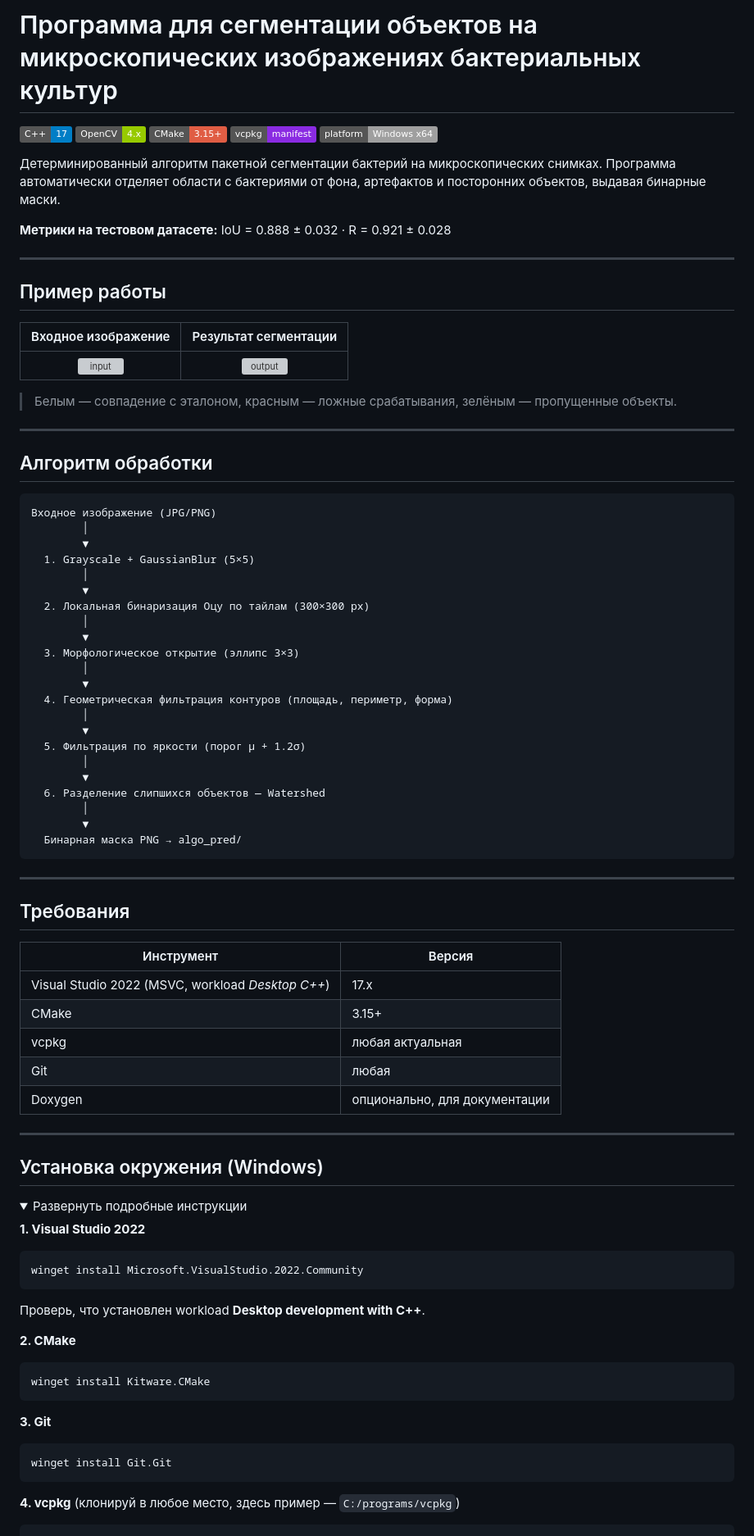
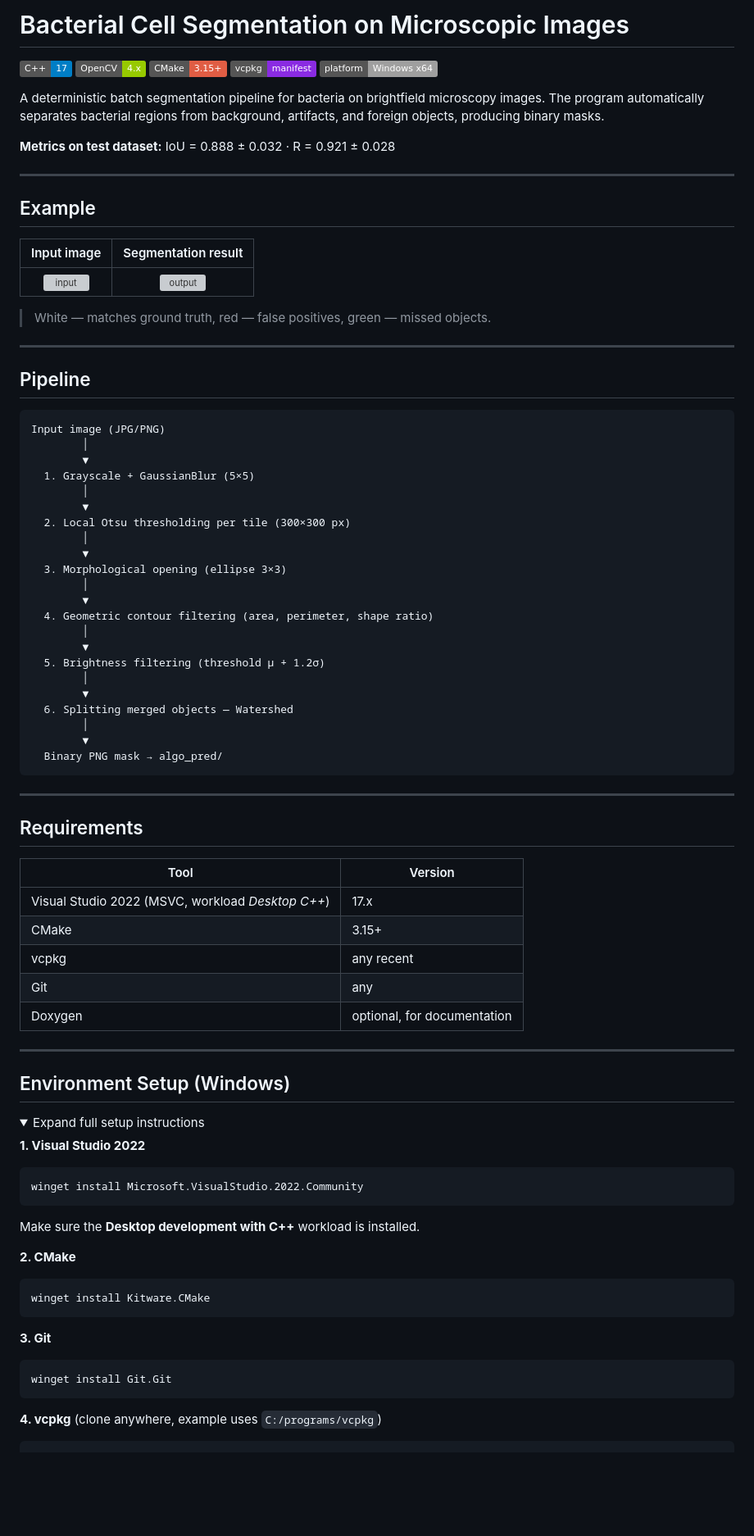
Before and after one commit to VashinaArtem/cv_first_year, a Markdown page: README.md, the part around one of its changes. Shown at 82% size. Drawn GitHub-style; folded sections open; badges without logos; blank space fills up the shorter version; grey boxes are pictures that could not be loaded.

````diff
--- a/README.md
+++ b/README.md
@@ -1,4 +1,4 @@
-# Программа для сегментации объектов на микроскопических изображениях бактериальных культур
+# Bacterial Cell Segmentation on Microscopic Images
 
 ![C++17](https://img.shields.io/badge/C%2B%2B-17-blue?logo=c%2B%2B)
 ![OpenCV](https://img.shields.io/badge/OpenCV-4.x-green?logo=opencv)
@@ -6,13 +6,13 @@
 ![vcpkg](https://img.shields.io/badge/vcpkg-manifest-blueviolet)
 ![Platform](https://img.shields.io/badge/platform-Windows%20x64-lightgrey?logo=windows)
 
-Детерминированный алгоритм пакетной сегментации бактерий на микроскопических снимках. Программа автоматически отделяет области с бактериями от фона, артефактов и посторонних объектов, выдавая бинарные маски.
+A deterministic batch segmentation pipeline for bacteria on brightfield microscopy images. The program automatically separates bacterial regions from background, artifacts, and foreign objects, producing binary masks.
 
-**Метрики на тестовом датасете:** IoU = 0.888 ± 0.032 · R = 0.921 ± 0.028
+**Metrics on test dataset:** IoU = 0.888 ± 0.032 · R = 0.921 ± 0.028
 
 ---
 
-## Пример работы
+## Example
 
-| Входное изображение | Результат сегментации |
+| Input image | Segmentation result |
 |:---:|:---:|
@@ -20,59 +20,59 @@
 
-> Белым — совпадение с эталоном, красным — ложные срабатывания, зелёным — пропущенные объекты.
+> White — matches ground truth, red — false positives, green — missed objects.
 
 ---
 
-## Алгоритм обработки
+## Pipeline
 
 ```
-Входное изображение (JPG/PNG)
+Input image (JPG/PNG)
         │
         ▼
   1. Grayscale + GaussianBlur (5×5)
         │
         ▼
-  2. Локальная бинаризация Оцу по тайлам (300×300 px)
+  2. Local Otsu thresholding per tile (300×300 px)
         │
         ▼
-  3. Морфологическое открытие (эллипс 3×3)
+  3. Morphological opening (ellipse 3×3)
         │
         ▼
-  4. Геометрическая фильтрация контуров (площадь, периметр, форма)
+  4. Geometric contour filtering (area, perimeter, shape ratio)
         │
         ▼
-  5. Фильтрация по яркости (порог μ + 1.2σ)
+  5. Brightness filtering (threshold μ + 1.2σ)
         │
         ▼
-  6. Разделение слипшихся объектов — Watershed
+  6. Splitting merged objects — Watershed
         │
         ▼
-  Бинарная маска PNG → algo_pred/
+  Binary PNG mask → algo_pred/
 ```
 
 ---
 
-## Требования
+## Requirements
 
-| Инструмент | Версия |
+| Tool | Version |
 |---|---|
 | Visual Studio 2022 (MSVC, workload *Desktop C++*) | 17.x |
 | CMake | 3.15+ |
-| vcpkg | любая актуальная |
-| Git | любая |
-| Doxygen | опционально, для документации |
+| vcpkg | any recent |
+| Git | any |
+| Doxygen | optional, for documentation |
 
 ---
 
-## Установка окружения (Windows)
+## Environment Setup (Windows)
 
 <details>
-<summary>Развернуть подробные инструкции</summary>
+<summary>Expand full setup instructions</summary>
 
 **1. Visual Studio 2022**
 ```powershell
 winget install Microsoft.VisualStudio.2022.Community
 ```
-Проверь, что установлен workload **Desktop development with C++**.
+Make sure the **Desktop development with C++** workload is installed.
 
 **2. CMake**
 ```powershell
@@ -84,6 +84,6 @@ winget install Kitware.CMake
 winget install Git.Git
 ```
 
-**4. vcpkg** (клонируй в любое место, здесь пример — `C:/programs/vcpkg`)
+**4. vcpkg** (clone anywhere, example uses `C:/programs/vcpkg`)
 ```powershell
 git clone https://github.com/microsoft/vcpkg C:/programs/vcpkg
````
Also changed, not shown: other parts of README.md (+50 -50 lines).
